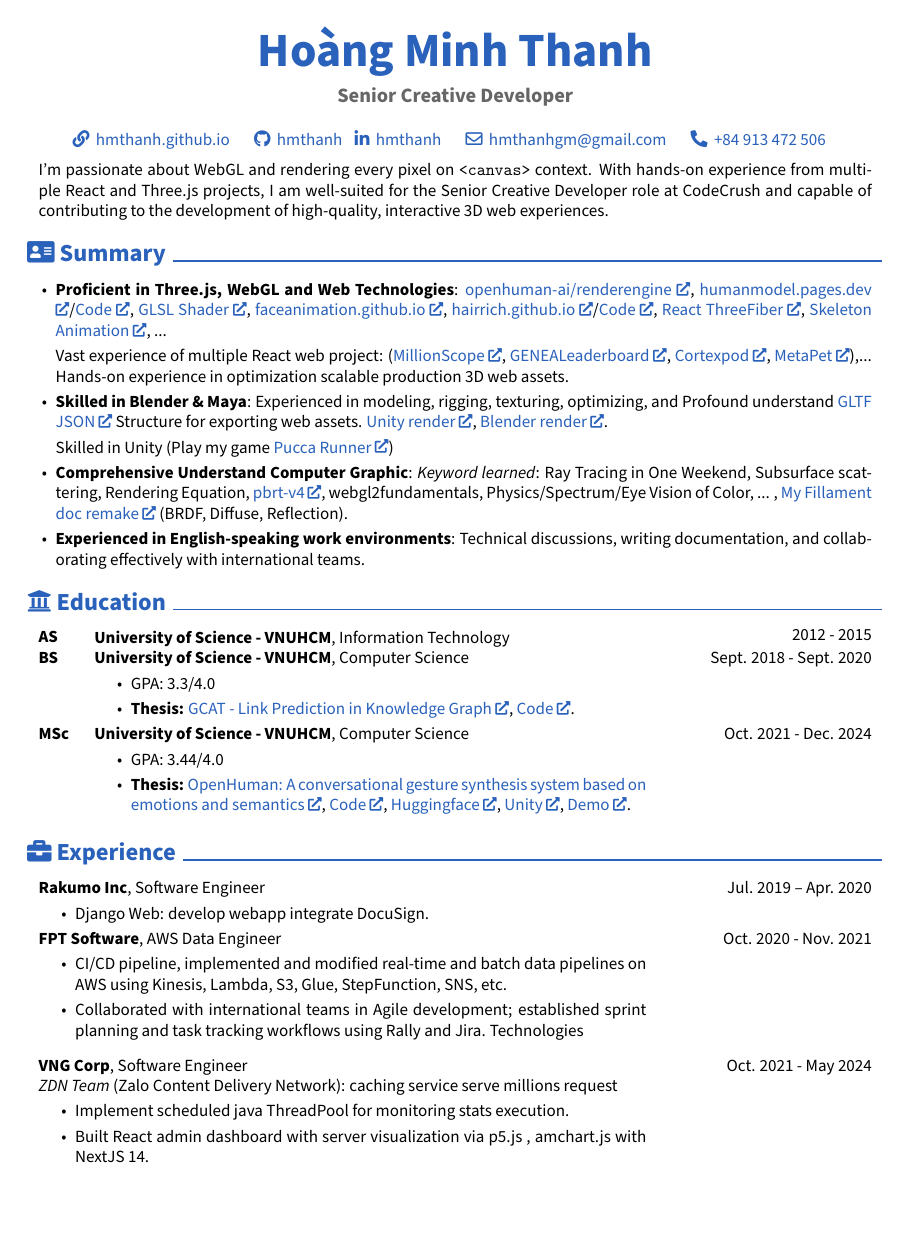
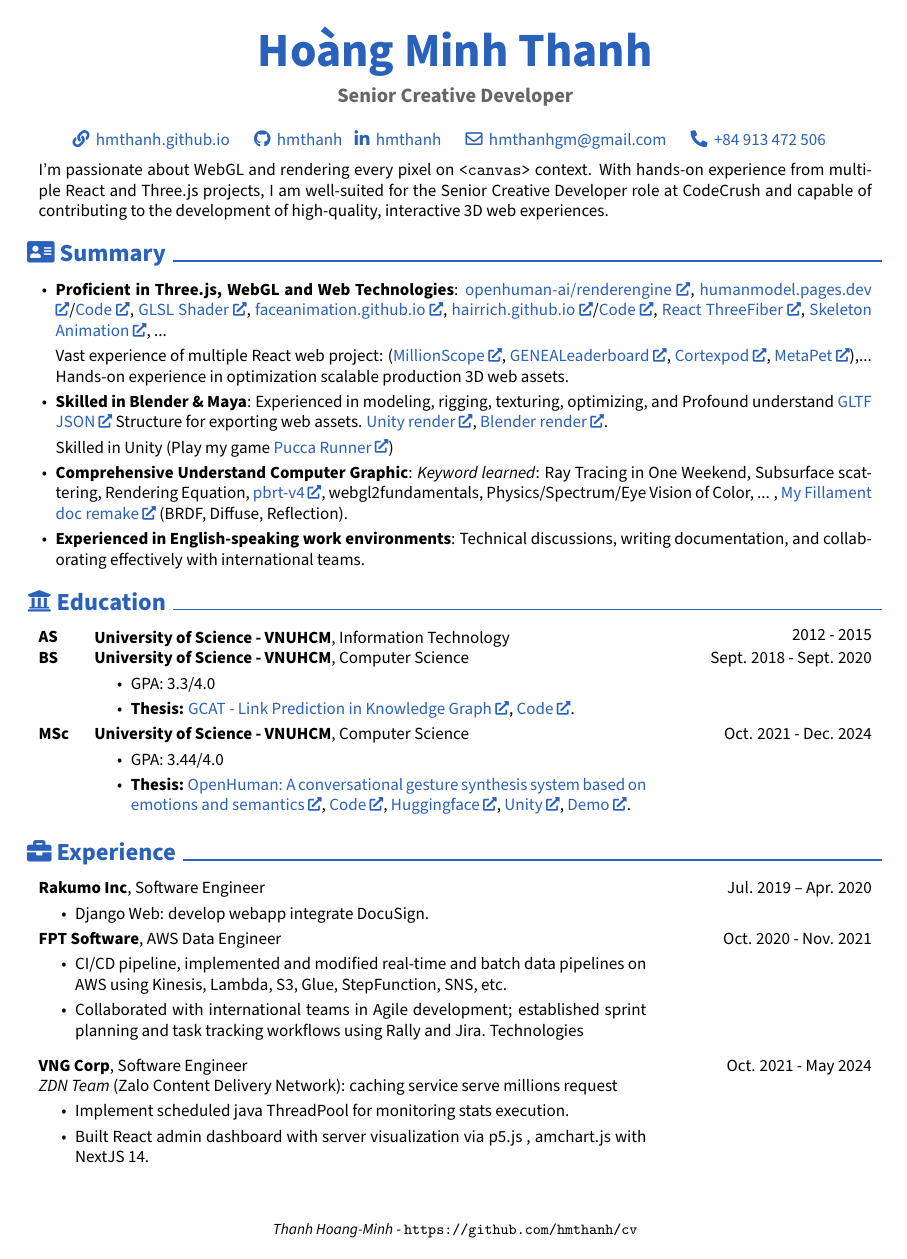
Before and after one commit to hmthanh/CV, a LaTeX document (main.tex): page 1 of 2. Compiled offline with pdfLaTeX.

Commit message:
update cv

```diff
--- a/main.tex
+++ b/main.tex
@@ -58,11 +58,12 @@ urlcolor=primaryColor
 \setlength{\columnsep}{0.15cm} % set column seperation
 \makeatletter
 \let\ps@customFooterStyle\ps@plain % Copy the plain style to customFooterStyle
-%\patchcmd{\ps@customFooterStyle}{\thepage}{
-	%    \color{gray}\textit{\small Thanh Hoang-Minh - Page \thepage{} of \pageref*{LastPage}}
-	%}{}{} % replace number by desired string
-%\makeatother
-%\pagestyle{customFooterStyle}
+\patchcmd{\ps@customFooterStyle}{\thepage}{
+%	    \color{gray}
+	    \small \textit{ Thanh Hoang-Minh} - \texttt{https://github.com/hmthanh/cv}
+	}{}{} % replace number by desired string
+\makeatother
+\pagestyle{customFooterStyle}
 
 \titleformat{\section}{
 	% avoid page braking right after the section title
```
Also changed, not shown: README.md (added), image.png (added), main.pdf.
